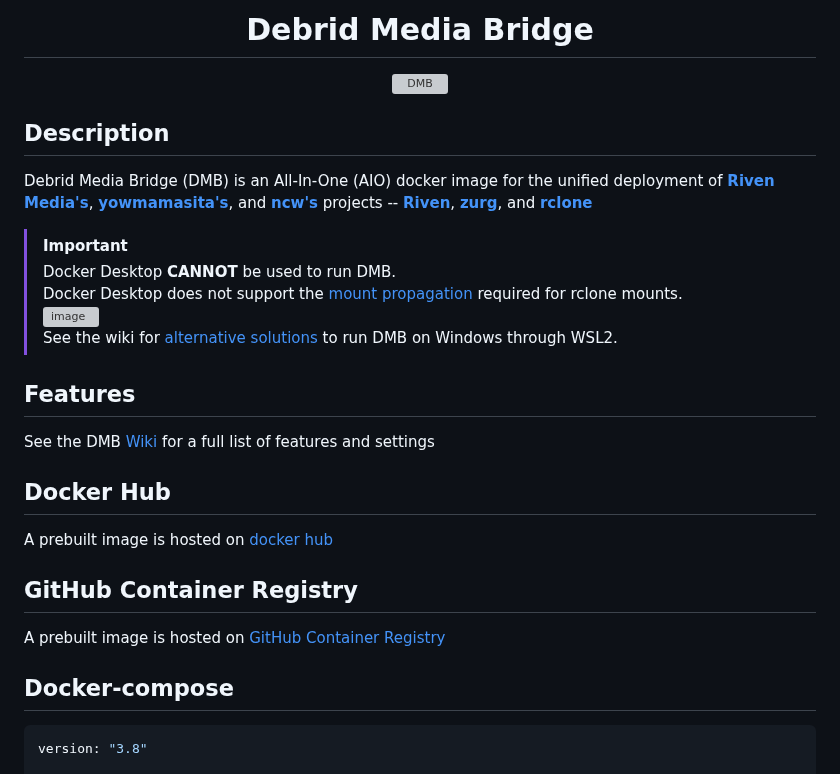
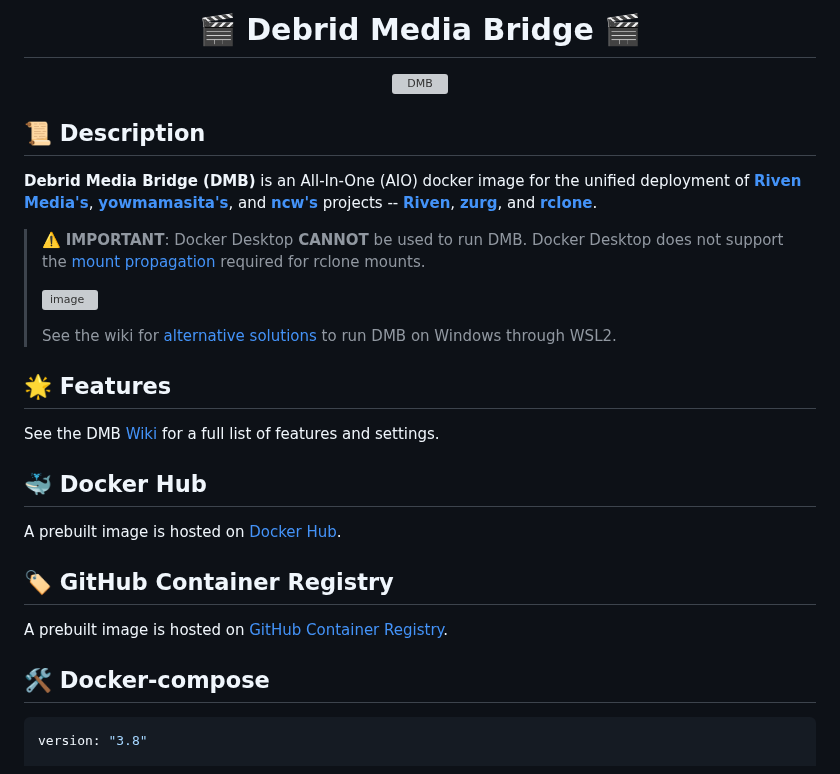
Before and after one commit to I-am-PUID-0/DMB, a Markdown page: README.md, the part around one of its changes. GitHub-like rendering; grey boxes are pictures that could not be loaded.

````diff
--- a/README.md
+++ b/README.md
@@ -1,5 +1,5 @@
 <div align="center" style="max-width: 100%; height: auto;">
-  <h1>Debrid Media Bridge</h1>
+  <h1>🎬 Debrid Media Bridge 🎬</h1>
   <a href="https://github.com/I-am-PUID-0/DMB">
     <picture>
       <source media="(prefers-color-scheme: dark)" srcset="https://github.com/I-am-PUID-0/DMB/assets/36779668/d0cbc785-2e09-41da-b226-924fdfcc1f21">
@@ -8,34 +8,25 @@
   </a>
 </div>
 
+## 📜 Description
+**Debrid Media Bridge (DMB)** is an All-In-One (AIO) docker image for the unified deployment of **[Riven Media's](https://github.com/rivenmedia)**, **[yowmamasita's](https://github.com/yowmamasita)**, and **[ncw's](https://github.com/ncw)** projects -- **[Riven](https://github.com/rivenmedia/riven)**, **[zurg](https://github.com/debridmediamanager/zurg-testing)**, and **[rclone](https://github.com/rclone/rclone)**.
 
-## Description
-Debrid Media Bridge (DMB) is an All-In-One (AIO) docker image for the unified deployment of **[Riven Media's](https://github.com/rivenmedia)**, **[yowmamasita's](https://github.com/yowmamasita)**, and **[ncw's](https://github.com/ncw)** projects -- **[Riven](https://github.com/rivenmedia/riven)**, **[zurg](https://github.com/debridmediamanager/zurg-testing)**, and **[rclone](https://github.com/rclone/rclone)**
-
-> [!IMPORTANT]
-> Docker Desktop **CANNOT** be used to run DMB. \
-> Docker Desktop does not support the [mount propagation](https://docs.docker.com/storage/bind-mounts/#configure-bind-propagation) required for rclone mounts. \
-> ![image](https://github.com/I-am-PUID-0/DMB/assets/36779668/aff06342-1099-4554-a5a4-72a7c82cb16e)\
+> ⚠️ **IMPORTANT**: Docker Desktop **CANNOT** be used to run DMB. Docker Desktop does not support the [mount propagation](https://docs.docker.com/storage/bind-mounts/#configure-bind-propagation) required for rclone mounts.
+>
+> ![image](https://github.com/I-am-PUID-0/DMB/assets/36779668/aff06342-1099-4554-a5a4-72a7c82cb16e)
+>
 > See the wiki for [alternative solutions](https://github.com/I-am-PUID-0/DMB/wiki/Setup-Guides) to run DMB on Windows through WSL2.
 
+## 🌟 Features
+See the DMB [Wiki](https://github.com/I-am-PUID-0/DMB/wiki) for a full list of features and settings.
 
+## 🐳 Docker Hub
+A prebuilt image is hosted on [Docker Hub](https://hub.docker.com/r/iampuid0/dmb).
 
-## Features
+## 🏷️ GitHub Container Registry
+A prebuilt image is hosted on [GitHub Container Registry](https://github.com/I-am-PUID-0/DMB/pkgs/container/DMB).
 
-See the DMB [Wiki](https://github.com/I-am-PUID-0/DMB/wiki) for a full list of features and settings
-
-
-
-## Docker Hub
-A prebuilt image is hosted on [docker hub](https://hub.docker.com/r/iampuid0/dmb)
-
-
-
-## GitHub Container Registry
-A prebuilt image is hosted on [GitHub Container Registry](https://github.com/I-am-PUID-0/DMB/pkgs/container/DMB)
-
-
-## Docker-compose
+## 🛠️ Docker-compose
 ```YAML
 version: "3.8"
 
````
Also changed, not shown: other parts of README.md (+12 -12 lines).
